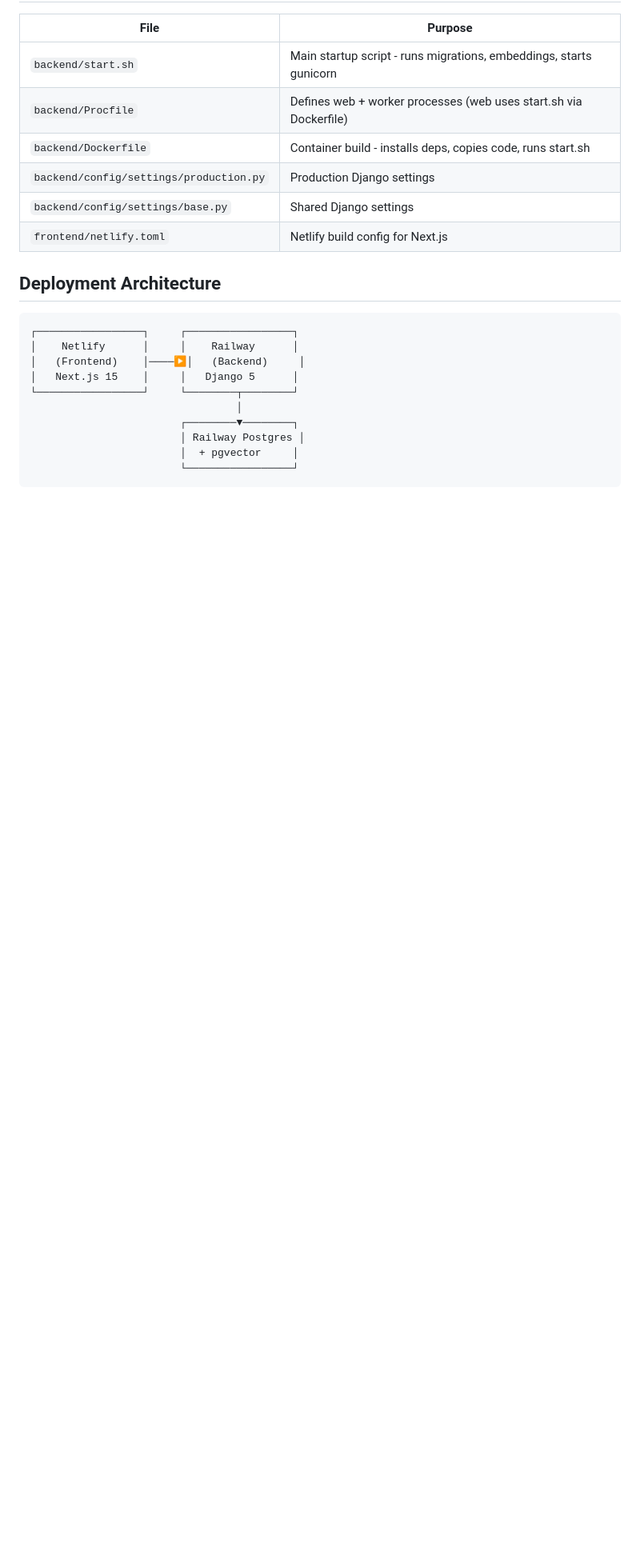
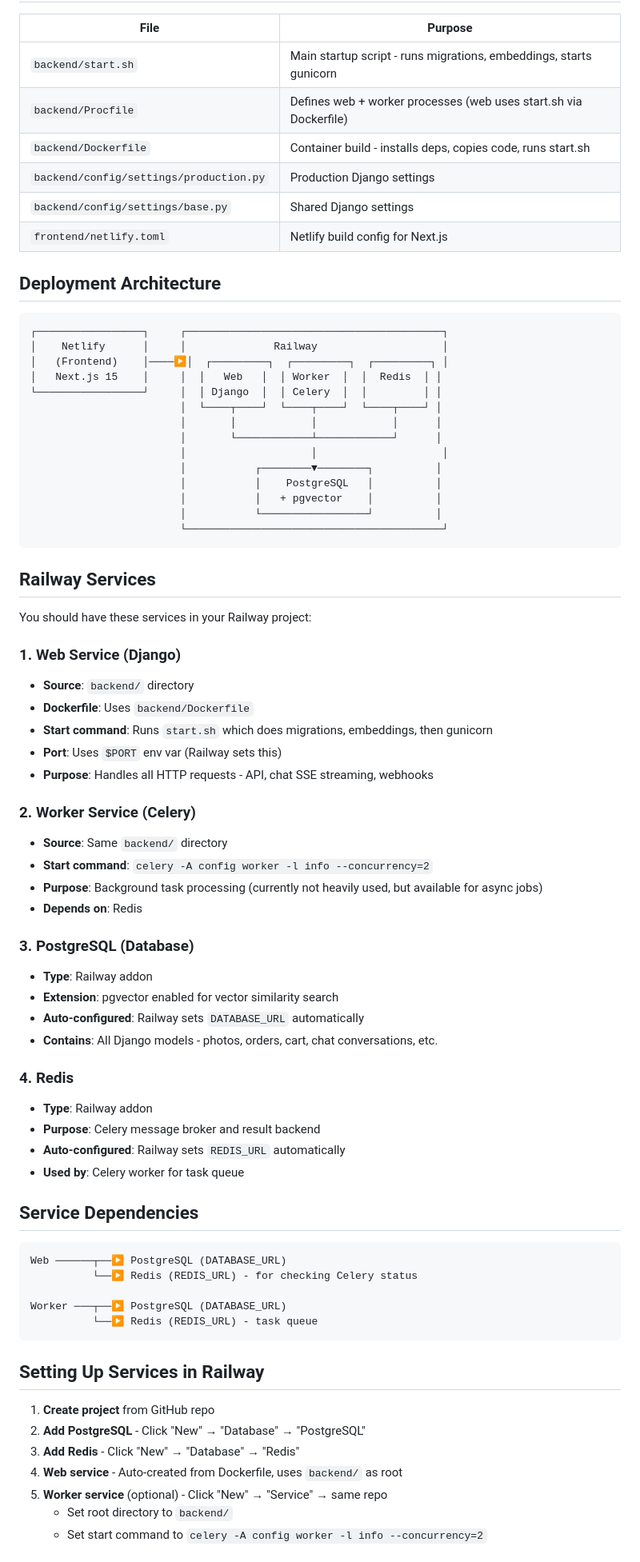
Before and after one commit to mattyray/store, a Markdown page: RAILWAY.md, the part around one of its changes. Shown at 80% size. GitHub-like rendering; blank space fills up the shorter version.

Commit message:
Add Railway services documentation
Documents Web, Worker, PostgreSQL, and Redis services,
their dependencies, and how to set them up.

Co-Authored-By: Claude Opus 4.5 <noreply@anthropic.com>

````diff
--- a/RAILWAY.md
+++ b/RAILWAY.md
@@ -14,14 +14,68 @@
 ## Deployment Architecture
 
 ```
-┌─────────────────┐     ┌─────────────────┐
-│    Netlify      │     │    Railway      │
-│   (Frontend)    │────▶│   (Backend)     │
-│   Next.js 15    │     │   Django 5      │
-└─────────────────┘     └────────┬────────┘
-                                 │
-                        ┌────────▼────────┐
-                        │ Railway Postgres │
-                        │  + pgvector     │
-                        └─────────────────┘
+┌─────────────────┐     ┌─────────────────────────────────────────┐
+│    Netlify      │     │              Railway                    │
+│   (Frontend)    │────▶│  ┌─────────┐  ┌─────────┐  ┌─────────┐ │
+│   Next.js 15    │     │  │   Web   │  │ Worker  │  │  Redis  │ │
+└─────────────────┘     │  │ Django  │  │ Celery  │  │         │ │
+                        │  └────┬────┘  └────┬────┘  └────┬────┘ │
+                        │       │            │            │      │
+                        │       └────────────┴────────────┘      │
+                        │                    │                    │
+                        │           ┌────────▼────────┐          │
+                        │           │    PostgreSQL   │          │
+                        │           │   + pgvector    │          │
+                        │           └─────────────────┘          │
+                        └─────────────────────────────────────────┘
 ```
+
+## Railway Services
+
+You should have these services in your Railway project:
+
+### 1. Web Service (Django)
+- **Source**: `backend/` directory
+- **Dockerfile**: Uses `backend/Dockerfile`
+- **Start command**: Runs `start.sh` which does migrations, embeddings, then gunicorn
+- **Port**: Uses `$PORT` env var (Railway sets this)
+- **Purpose**: Handles all HTTP requests - API, chat SSE streaming, webhooks
+
+### 2. Worker Service (Celery)
+- **Source**: Same `backend/` directory
+- **Start command**: `celery -A config worker -l info --concurrency=2`
+- **Purpose**: Background task processing (currently not heavily used, but available for async jobs)
+- **Depends on**: Redis
+
+### 3. PostgreSQL (Database)
+- **Type**: Railway addon
+- **Extension**: pgvector enabled for vector similarity search
+- **Auto-configured**: Railway sets `DATABASE_URL` automatically
+- **Contains**: All Django models - photos, orders, cart, chat conversations, etc.
+
+### 4. Redis
+- **Type**: Railway addon
+- **Purpose**: Celery message broker and result backend
+- **Auto-configured**: Railway sets `REDIS_URL` automatically
+- **Used by**: Celery worker for task queue
+
+## Service Dependencies
+
+```
+Web ──────┬──▶ PostgreSQL (DATABASE_URL)
+          └──▶ Redis (REDIS_URL) - for checking Celery status
+
+Worker ───┬──▶ PostgreSQL (DATABASE_URL)
+          └──▶ Redis (REDIS_URL) - task queue
+```
+
+## Setting Up Services in Railway
+
+1. **Create project** from GitHub repo
+2. **Add PostgreSQL** - Click "New" → "Database" → "PostgreSQL"
+3. **Add Redis** - Click "New" → "Database" → "Redis"
+4. **Web service** - Auto-created from Dockerfile, uses `backend/` as root
+5. **Worker service** (optional) - Click "New" → "Service" → same repo
+   - Set root directory to `backend/`
+   - Set start command to `celery -A config worker -l info --concurrency=2`
+
````
Also changed, not shown: other parts of RAILWAY.md (+26 -0 lines).
